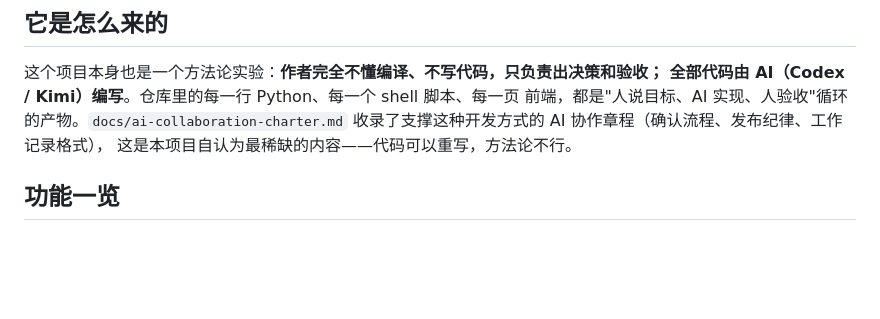
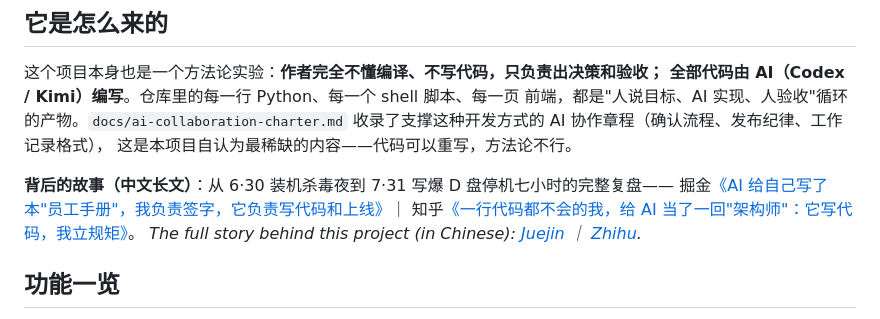
Before and after one commit to ai-agent-workbench/ai-agent-workbench, a Markdown page: README.md, the part around the change. Drawn GitHub-style; blank space fills up the shorter version.

Commit message:
docs: link the story-behind posts (Juejin/Zhihu)

```diff
--- a/README.md
+++ b/README.md
@@ -23,6 +23,11 @@ Codex CLI / Kimi CLI 编程 Agent**——发起任务、追问、审批高风险
 前端，都是"人说目标、AI 实现、人验收"循环的产物。`docs/ai-collaboration-charter.md`
 收录了支撑这种开发方式的 AI 协作章程（确认流程、发布纪律、工作记录格式），
 这是本项目自认为最稀缺的内容——代码可以重写，方法论不行。
+
+**背后的故事（中文长文）**：从 6·30 装机杀毒夜到 7·31 写爆 D 盘停机七小时的完整复盘——
+掘金[《AI 给自己写了本"员工手册"，我负责签字，它负责写代码和上线》](https://juejin.cn/post/7669635386159415336)｜
+知乎[《一行代码都不会的我，给 AI 当了一回"架构师"：它写代码，我立规矩》](https://zhuanlan.zhihu.com/p/2067768204131358015)。
+*The full story behind this project (in Chinese): [Juejin](https://juejin.cn/post/7669635386159415336) ｜ [Zhihu](https://zhuanlan.zhihu.com/p/2067768204131358015).*
 
 ## 功能一览
 
```
